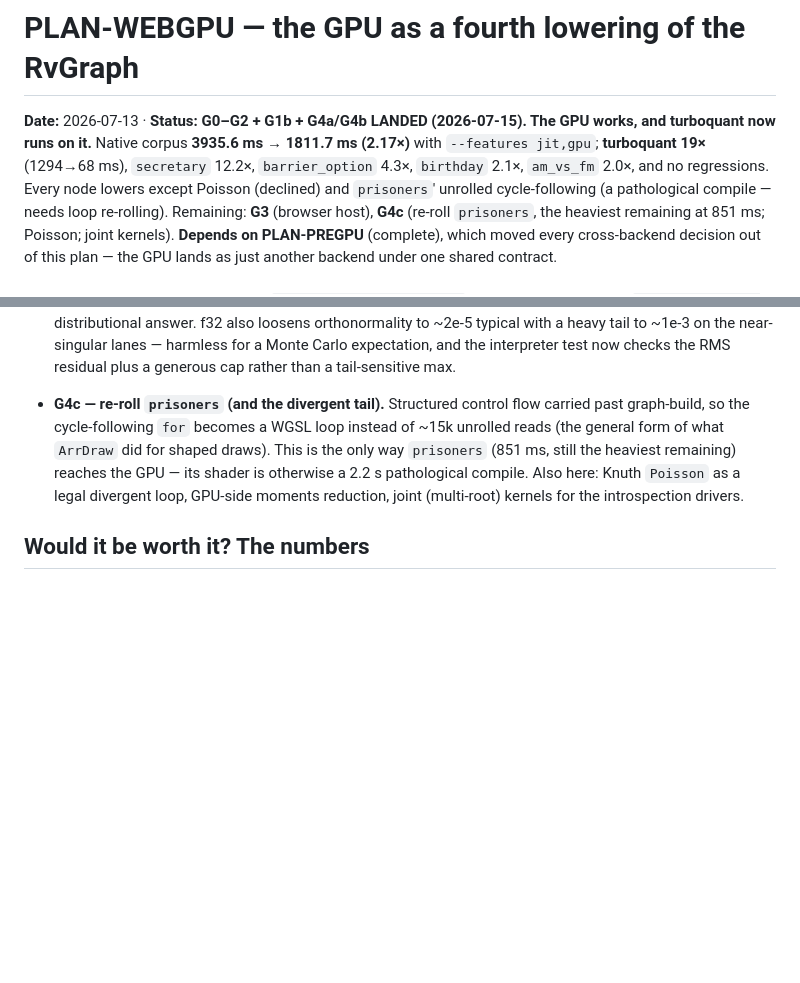
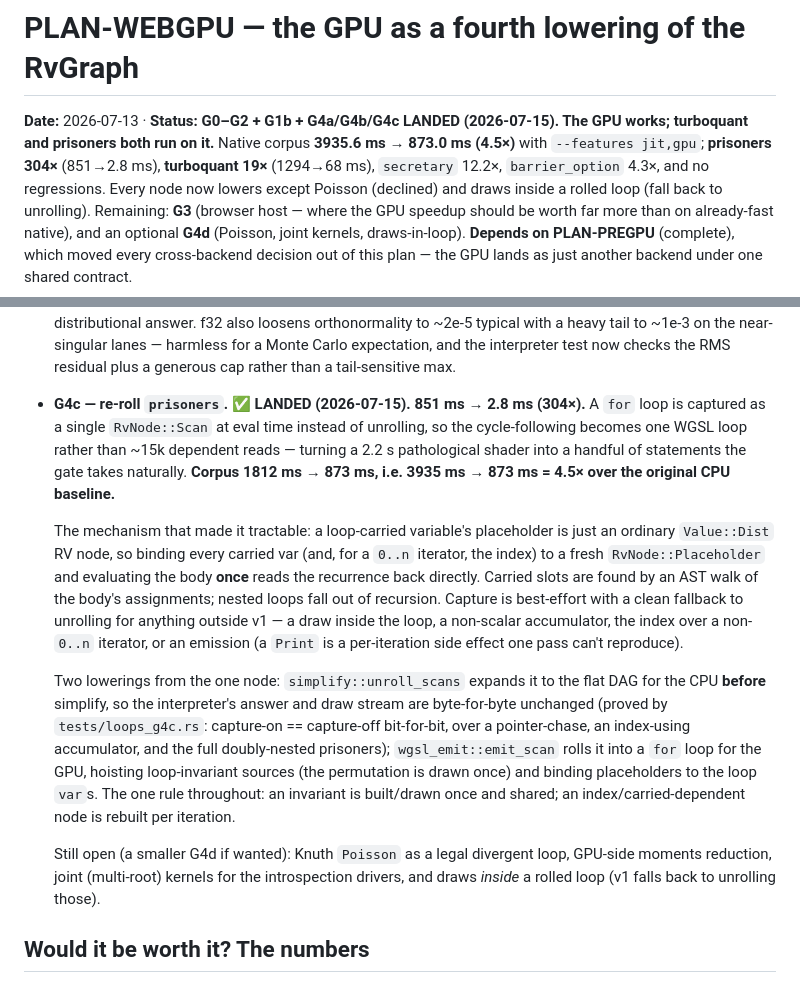
Before and after one commit to manucorporat/noise-lang, a Markdown page: plans/PLAN-WEBGPU.md, 2 parts joined by grey strips. Rendered like a GitHub page; blank space fills up the shorter version.

Commit message:
PLAN-WEBGPU: G4c landed — prisoners 851->2.8ms (304x), corpus 3935->873ms (4.5x)
Co-Authored-By: Claude Opus 4.8 <noreply@anthropic.com>
Claude-Session: https://claude.ai/code/session_01FgjaMV2ig7FJiipTG36BeQ

```diff
--- a/plans/PLAN-WEBGPU.md
+++ b/plans/PLAN-WEBGPU.md
@@ -1,12 +1,12 @@
 # PLAN-WEBGPU — the GPU as a fourth lowering of the RvGraph
 
-**Date:** 2026-07-13 · **Status: G0–G2 + G1b + G4a/G4b LANDED (2026-07-15). The GPU works, and
-turboquant now runs on it.**
-Native corpus **3935.6 ms → 1811.7 ms (2.17×)** with `--features jit,gpu`; **turboquant 19×**
-(1294→68 ms), `secretary` 12.2×, `barrier_option` 4.3×, `birthday` 2.1×, `am_vs_fm` 2.0×, and no
-regressions. Every node lowers except Poisson (declined) and `prisoners`' unrolled cycle-following
-(a pathological compile — needs loop re-rolling). Remaining: **G3** (browser host), **G4c** (re-roll
-`prisoners`, the heaviest remaining at 851 ms; Poisson; joint kernels).
+**Date:** 2026-07-13 · **Status: G0–G2 + G1b + G4a/G4b/G4c LANDED (2026-07-15). The GPU works;
+turboquant and prisoners both run on it.**
+Native corpus **3935.6 ms → 873.0 ms (4.5×)** with `--features jit,gpu`; **prisoners 304×**
+(851→2.8 ms), **turboquant 19×** (1294→68 ms), `secretary` 12.2×, `barrier_option` 4.3×, and no
+regressions. Every node now lowers except Poisson (declined) and draws inside a rolled loop (fall
+back to unrolling). Remaining: **G3** (browser host — where the GPU speedup should be worth far more
+than on already-fast native), and an optional **G4d** (Poisson, joint kernels, draws-in-loop).
 **Depends on PLAN-PREGPU** (complete), which moved every cross-backend decision out of this plan —
 the GPU lands as just another backend under one shared contract.
 
@@ -414,12 +414,31 @@ decision, not a surprise.
   a heavy tail to ~1e-3 on the near-singular lanes — harmless for a Monte Carlo expectation, and the
   interpreter test now checks the RMS residual plus a generous cap rather than a tail-sensitive max.
 
-- **G4c — re-roll `prisoners` (and the divergent tail).** Structured control flow carried past
-  graph-build, so the cycle-following `for` becomes a WGSL loop instead of ~15k unrolled reads (the
-  general form of what `ArrDraw` did for shaped draws). This is the only way `prisoners` (851 ms,
-  still the heaviest remaining) reaches the GPU — its shader is otherwise a 2.2 s pathological
-  compile. Also here: Knuth `Poisson` as a legal divergent loop, GPU-side moments reduction, joint
-  (multi-root) kernels for the introspection drivers.
+- **G4c — re-roll `prisoners`. ✅ LANDED (2026-07-15). 851 ms → 2.8 ms (304×).** A `for` loop is
+  captured as a single `RvNode::Scan` at eval time instead of unrolling, so the cycle-following
+  becomes one WGSL loop rather than ~15k dependent reads — turning a 2.2 s pathological shader into a
+  handful of statements the gate takes naturally. **Corpus 1812 ms → 873 ms, i.e. 3935 ms → 873 ms =
+  4.5× over the original CPU baseline.**
+
+  The mechanism that made it tractable: a loop-carried variable's placeholder is just an ordinary
+  `Value::Dist` RV node, so binding every carried var (and, for a `0..n` iterator, the index) to a
+  fresh `RvNode::Placeholder` and evaluating the body **once** reads the recurrence back directly.
+  Carried slots are found by an AST walk of the body's assignments; nested loops fall out of
+  recursion. Capture is best-effort with a clean fallback to unrolling for anything outside v1 — a
+  draw inside the loop, a non-scalar accumulator, the index over a non-`0..n` iterator, or an
+  emission (a `Print` is a per-iteration side effect one pass can't reproduce).
+
+  Two lowerings from the one node: `simplify::unroll_scans` expands it to the flat DAG for the CPU
+  **before** simplify, so the interpreter's answer and draw stream are byte-for-byte unchanged
+  (proved by `tests/loops_g4c.rs`: capture-on == capture-off bit-for-bit, over a pointer-chase, an
+  index-using accumulator, and the full doubly-nested prisoners); `wgsl_emit::emit_scan` rolls it
+  into a `for` loop for the GPU, hoisting loop-invariant sources (the permutation is drawn once) and
+  binding placeholders to the loop `var`s. The one rule throughout: an invariant is built/drawn once
+  and shared; an index/carried-dependent node is rebuilt per iteration.
+
+  Still open (a smaller G4d if wanted): Knuth `Poisson` as a legal divergent loop, GPU-side moments
+  reduction, joint (multi-root) kernels for the introspection drivers, and draws *inside* a rolled
+  loop (v1 falls back to unrolling those).
 
 ## Would it be worth it? The numbers
 
```
